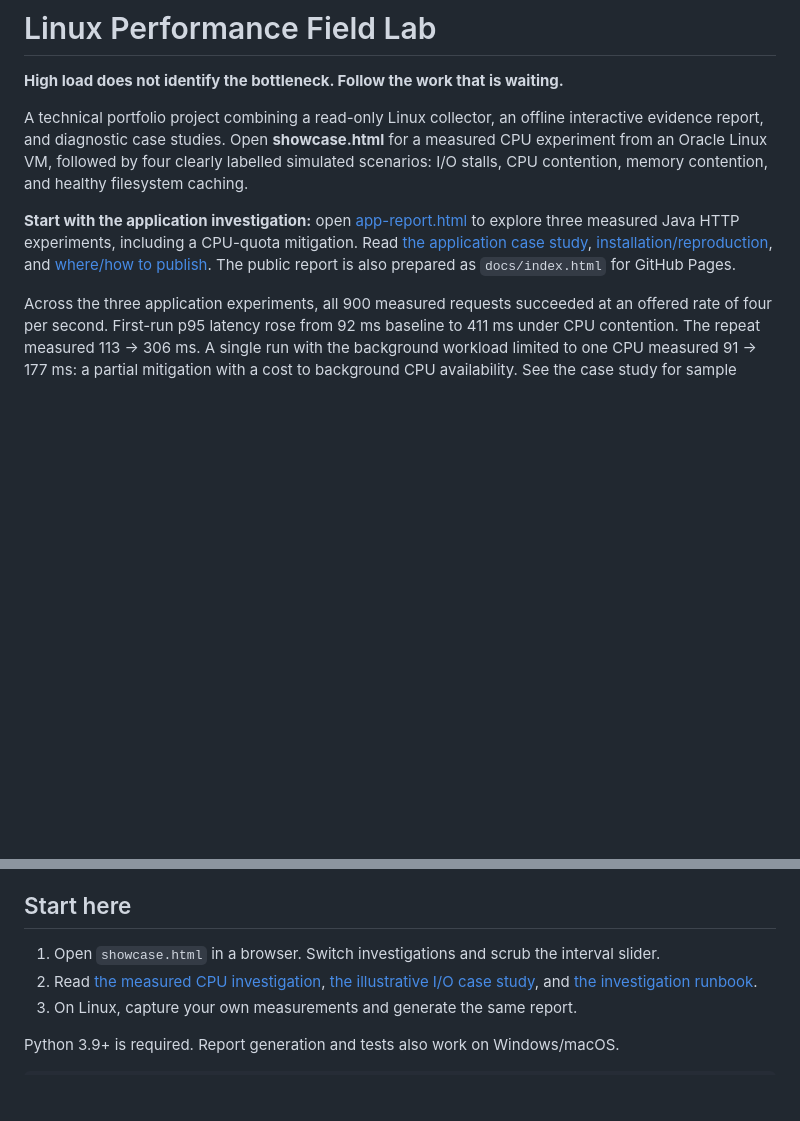
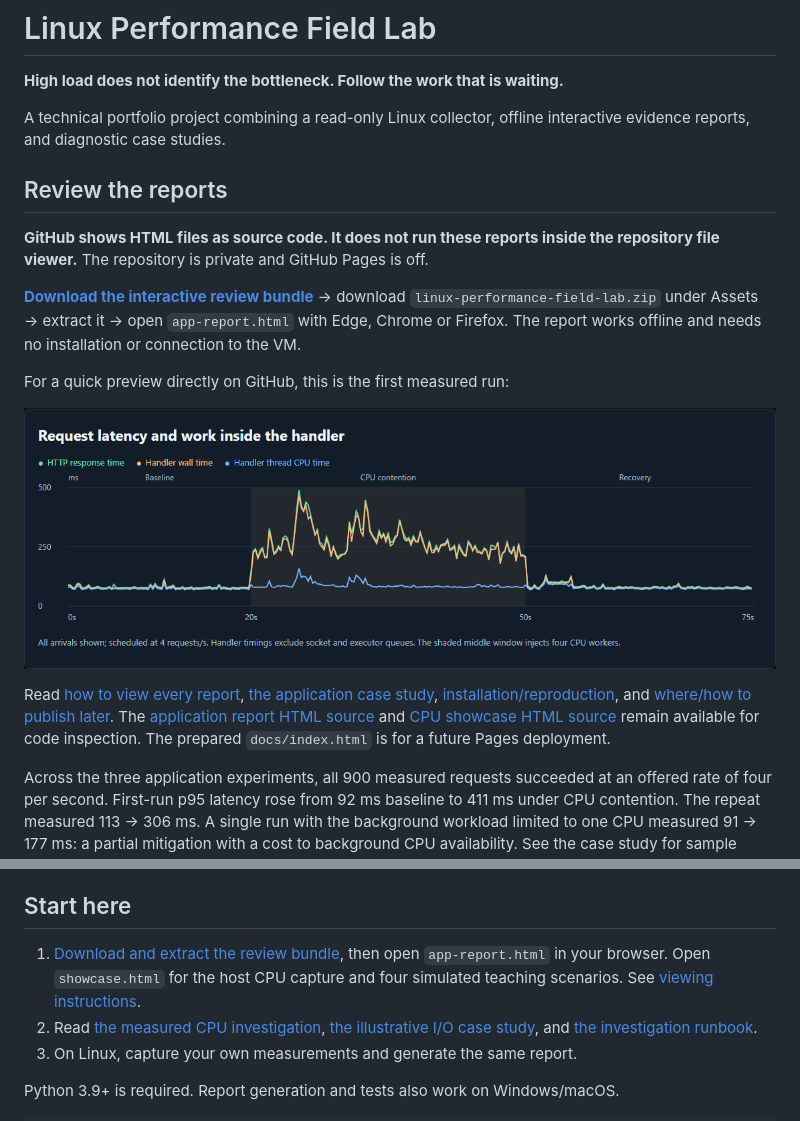
Before and after one commit to rahul-luthra/linux-performance-field-lab, a Markdown page: README.md, 2 parts joined by grey strips. GitHub-like rendering; pictures changed too: app-latency-preview.png (added); blank space fills up the shorter version.

Commit message:
Clarify private HTML review with previews and downloadable reports

```diff
--- a/README.md
+++ b/README.md
@@ -2,9 +2,19 @@
 
 **High load does not identify the bottleneck. Follow the work that is waiting.**
 
-A technical portfolio project combining a read-only Linux collector, an offline interactive evidence report, and diagnostic case studies. Open **showcase.html** for a measured CPU experiment from an Oracle Linux VM, followed by four clearly labelled simulated scenarios: I/O stalls, CPU contention, memory contention, and healthy filesystem caching.
+A technical portfolio project combining a read-only Linux collector, offline interactive evidence reports, and diagnostic case studies.
 
-**Start with the application investigation:** open [app-report.html](app-report.html) to explore three measured Java HTTP experiments, including a CPU-quota mitigation. Read [the application case study](APP_CASE_STUDY.md), [installation/reproduction](app/README.md), and [where/how to publish](PUBLISHING.md). The public report is also prepared as `docs/index.html` for GitHub Pages.
+## Review the reports
+
+**GitHub shows HTML files as source code. It does not run these reports inside the repository file viewer.** The repository is private and GitHub Pages is off.
+
+**[Download the interactive review bundle](https://github.com/rahul-luthra/linux-performance-field-lab/releases/tag/review-v1)** → download `linux-performance-field-lab.zip` under Assets → extract it → open `app-report.html` with Edge, Chrome or Firefox. The report works offline and needs no installation or connection to the VM.
+
+For a quick preview directly on GitHub, this is the first measured run:
+
+![Measured HTTP response time and handler wall/CPU time across baseline, CPU contention and recovery](app-latency-preview.png)
+
+Read [how to view every report](VIEWING_REPORTS.md), [the application case study](APP_CASE_STUDY.md), [installation/reproduction](app/README.md), and [where/how to publish later](PUBLISHING.md). The [application report HTML source](app-report.html) and [CPU showcase HTML source](showcase.html) remain available for code inspection. The prepared `docs/index.html` is for a future Pages deployment.
 
 Across the three application experiments, all 900 measured requests succeeded at an offered rate of four per second. First-run p95 latency rose from 92 ms baseline to 411 ms under CPU contention. The repeat measured 113 → 306 ms. A single run with the background workload limited to one CPU measured 91 → 177 ms: a partial mitigation with a cost to background CPU availability. See the case study for sample sizes, timing definitions, recovery and limitations.
 
@@ -19,7 +29,7 @@ This is a focused diagnostic prototype. It does not replace fleet monitoring, hi
 
 ## Start here
 
-1. Open `showcase.html` in a browser. Switch investigations and scrub the interval slider.
+1. [Download and extract the review bundle](https://github.com/rahul-luthra/linux-performance-field-lab/releases/tag/review-v1), then open `app-report.html` in your browser. Open `showcase.html` for the host CPU capture and four simulated teaching scenarios. See [viewing instructions](VIEWING_REPORTS.md).
 2. Read [the measured CPU investigation](LIVE_RESULTS.md), [the illustrative I/O case study](CASE_STUDY.md), and [the investigation runbook](RUNBOOK.md).
 3. On Linux, capture your own measurements and generate the same report.
 
```
Also changed, not shown: PUBLISHING.md (+2 -0 lines), VALIDATION.md (+6 -0 lines), VIEWING_REPORTS.md (added, +45 -0 lines), 1 other file.
